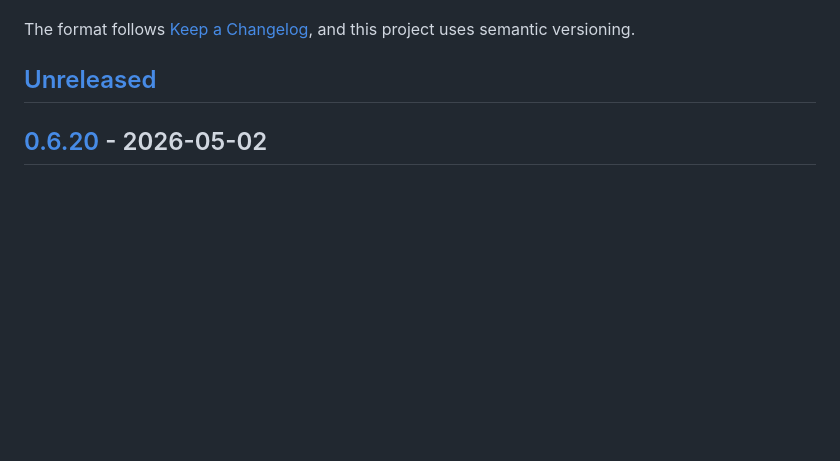
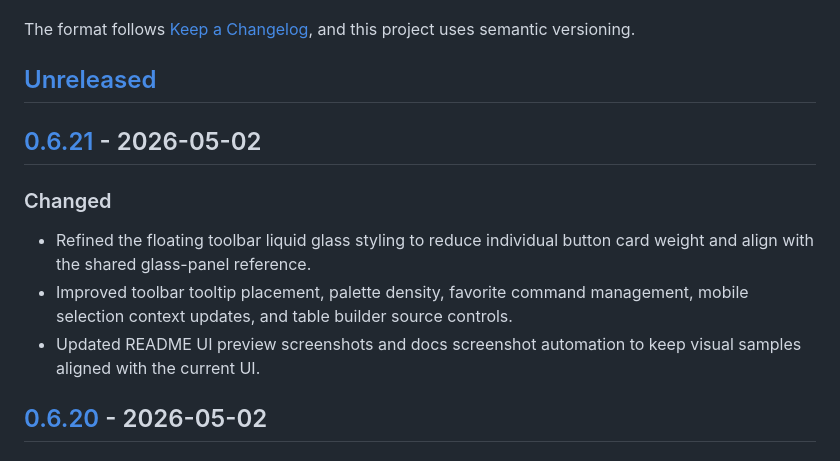
Before and after one commit to towishy/owen-editor, a Markdown page: CHANGELOG.md, the part around one of its changes. Drawn GitHub-style; blank space fills up the shorter version.

```diff
--- a/CHANGELOG.md
+++ b/CHANGELOG.md
@@ -7,6 +7,14 @@ All notable changes to Owen Editor are documented in this file.
 The format follows [Keep a Changelog](https://keepachangelog.com/en/1.1.0/), and this project uses semantic versioning.
 
 ## [Unreleased]
+
+## [0.6.21] - 2026-05-02
+
+### Changed
+
+- Refined the floating toolbar liquid glass styling to reduce individual button card weight and align with the shared glass-panel reference.
+- Improved toolbar tooltip placement, palette density, favorite command management, mobile selection context updates, and table builder source controls.
+- Updated README UI preview screenshots and docs screenshot automation to keep visual samples aligned with the current UI.
 
 ## [0.6.20] - 2026-05-02
 
```
Also changed, not shown: other parts of CHANGELOG.md (+2 -1 lines), README.md (+8 -2 lines), screenshots/owen-editor-ui-preview.png, screenshots/owen-editor-v0.6.6-palette-overflow.png, 9 other files.
